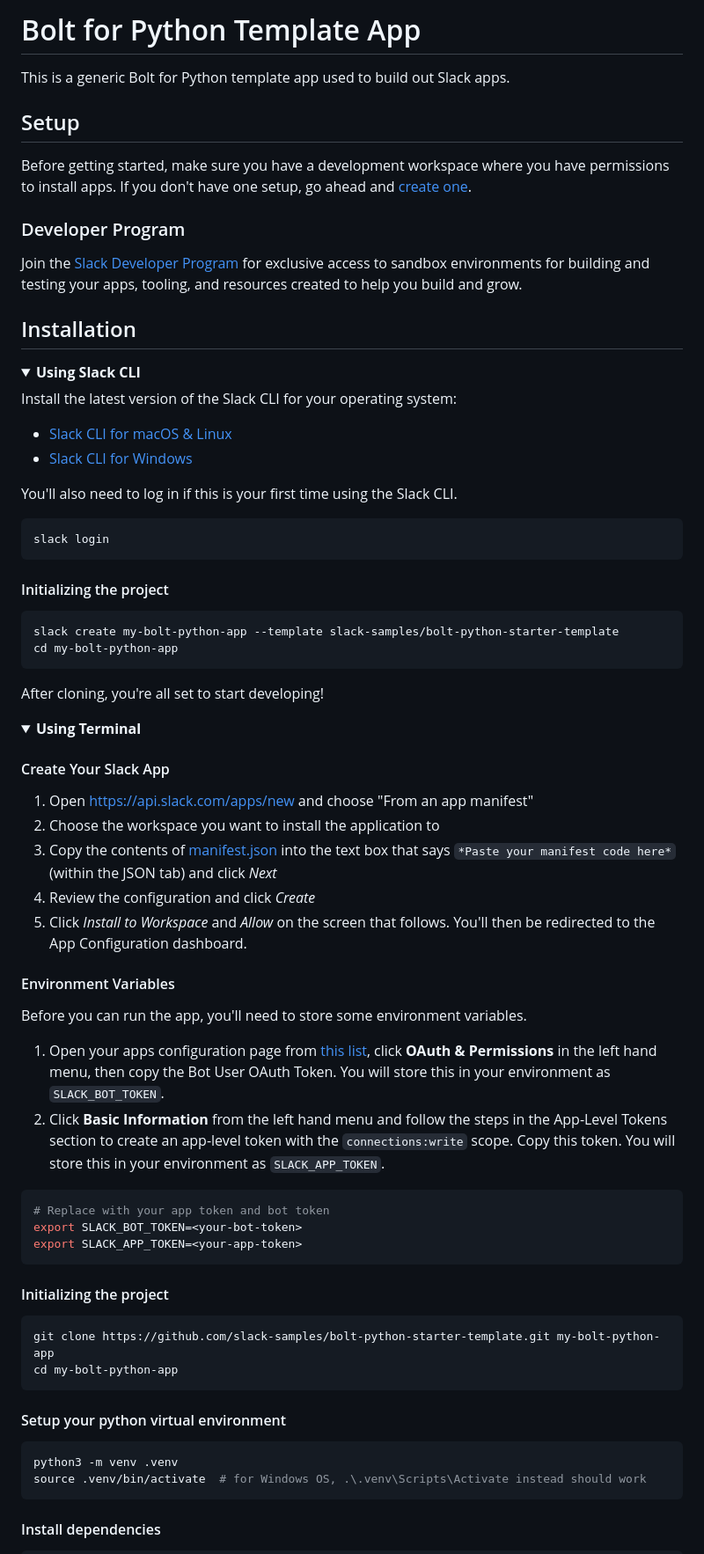
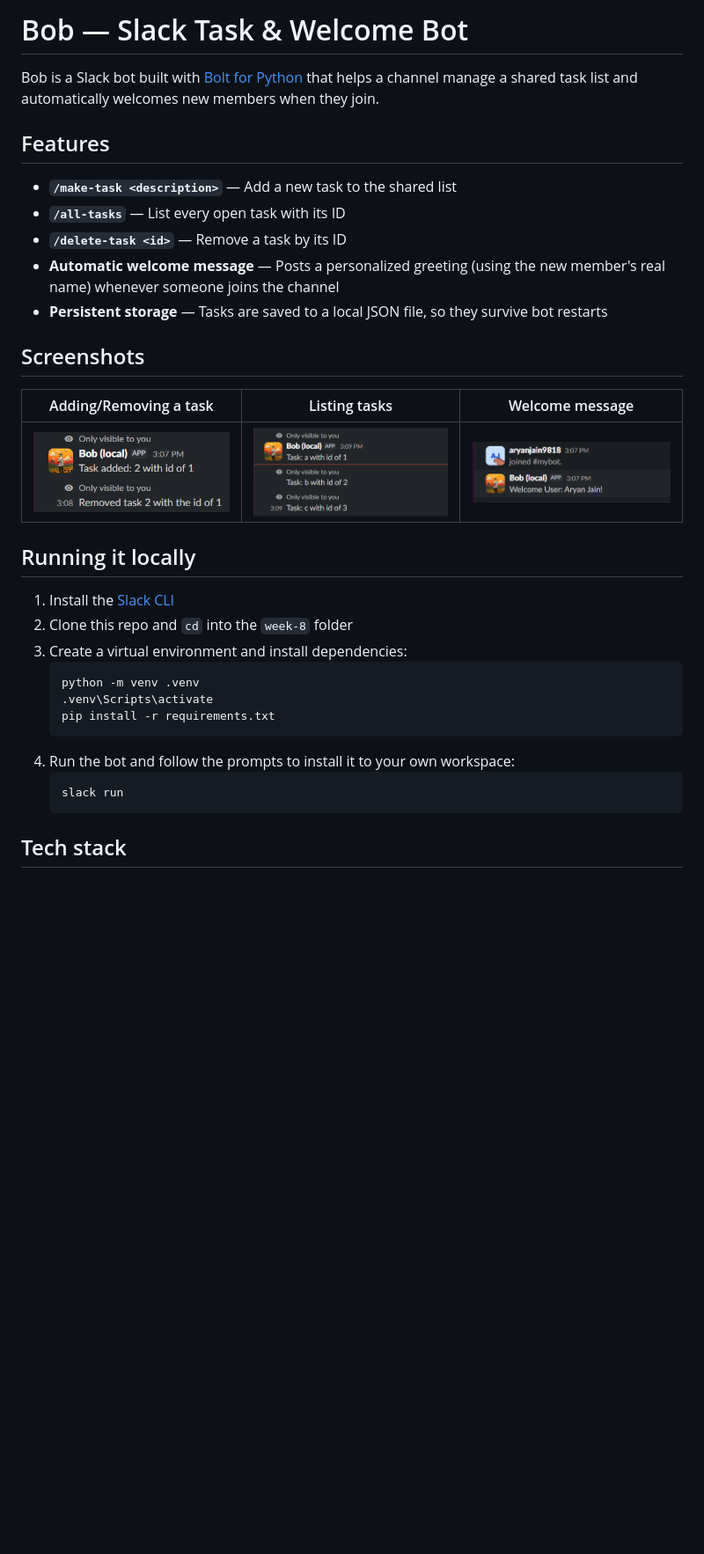
Before and after one commit to hqwn/resolution-for-hackclub, a Markdown page: week-8/README.md, the part around one of its changes. Shown at 88% size. Drawn GitHub-style; pictures changed too: week-8/assets/image1.png (added), week-8/assets/image2.png (added), week-8/assets/image3.png (added); folded sections open; blank space fills up the shorter version.

````diff
--- a/week-8/README.md
+++ b/week-8/README.md
@@ -1,77 +1,35 @@
-# Bolt for Python Template App
+# Bob — Slack Task & Welcome Bot
 
-This is a generic Bolt for Python template app used to build out Slack apps.
+Bob is a Slack bot built with [Bolt for Python](https://slack.dev/bolt-python/) that helps a channel manage a shared task list and automatically welcomes new members when they join.
 
-## Setup
+## Features
 
-Before getting started, make sure you have a development workspace where you have permissions to install apps. If you don't have one setup, go ahead and [create one](https://slack.com/create).
+- **`/make-task <description>`** — Add a new task to the shared list
+- **`/all-tasks`** — List every open task with its ID
+- **`/delete-task <id>`** — Remove a task by its ID
+- **Automatic welcome message** — Posts a personalized greeting (using the new member's real name) whenever someone joins the channel
+- **Persistent storage** — Tasks are saved to a local JSON file, so they survive bot restarts
 
-### Developer Program
+## Screenshots
 
-Join the [Slack Developer Program](https://api.slack.com/developer-program) for exclusive access to sandbox environments for building and testing your apps, tooling, and resources created to help you build and grow.
+| Adding/Removing a task | Listing tasks | Welcome message |
+|---|---|---|
+| ![Creating a task](assets/image2.png) | ![Listing tasks](assets/image3.png) | ![Welcome message](assets/image1.png) |
 
-## Installation
+## Running it locally
 
-<details><summary><strong>Using Slack CLI</strong></summary>
+1. Install the [Slack CLI](https://api.slack.com/automation/cli/install)
+2. Clone this repo and `cd` into the `week-8` folder
+3. Create a virtual environment and install dependencies:
+   ```
+   python -m venv .venv
+   .venv\Scripts\activate
+   pip install -r requirements.txt
+   ```
+4. Run the bot and follow the prompts to install it to your own workspace:
+   ```
+   slack run
+   ```
 
-Install the latest version of the Slack CLI for your operating system:
+## Tech stack
 
-- [Slack CLI for macOS & Linux](https://docs.slack.dev/tools/slack-cli/guides/installing-the-slack-cli-for-mac-and-linux/)
-- [Slack CLI for Windows](https://docs.slack.dev/tools/slack-cli/guides/installing-the-slack-cli-for-windows/)
-
-You'll also need to log in if this is your first time using the Slack CLI.
-
-```sh
-slack login
-```
-
-#### Initializing the project
-
-```sh
-slack create my-bolt-python-app --template slack-samples/bolt-python-starter-template
-cd my-bolt-python-app
-```
-
-After cloning, you're all set to start developing!
-
-</details>
-
-<details><summary><strong>Using Terminal</strong></summary>
-
-#### Create Your Slack App
-
-1. Open [https://api.slack.com/apps/new](https://api.slack.com/apps/new) and choose "From an app manifest"
-2. Choose the workspace you want to install the application to
-3. Copy the contents of [manifest.json](./manifest.json) into the text box that says `*Paste your manifest code here*` (within the JSON tab) and click *Next*
-4. Review the configuration and click *Create*
-5. Click *Install to Workspace* and *Allow* on the screen that follows. You'll then be redirected to the App Configuration dashboard.
-
-#### Environment Variables
-
-Before you can run the app, you'll need to store some environment variables.
-
-1. Open your apps configuration page from [this list](https://api.slack.com/apps), click **OAuth & Permissions** in the left hand menu, then copy the Bot User OAuth Token. You will store this in your environment as `SLACK_BOT_TOKEN`.
-2. Click **Basic Information** from the left hand menu and follow the steps in the App-Level Tokens section to create an app-level token with the `connections:write` scope. Copy this token. You will store this in your environment as `SLACK_APP_TOKEN`.
-
-```zsh
-# Replace with your app token and bot token
-export SLACK_BOT_TOKEN=<your-bot-token>
-export SLACK_APP_TOKEN=<your-app-token>
-```
-
-#### Initializing the project
-
-```sh
-git clone https://github.com/slack-samples/bolt-python-starter-template.git my-bolt-python-app
-cd my-bolt-python-app
-```
-
-#### Setup your python virtual environment
-
-```sh
-python3 -m venv .venv
-source .venv/bin/activate  # for Windows OS, .\.venv\Scripts\Activate instead should work
-```
-
-#### Install dependencies
-
````
Also changed, not shown: other parts of week-8/README.md (+3 -76 lines).
